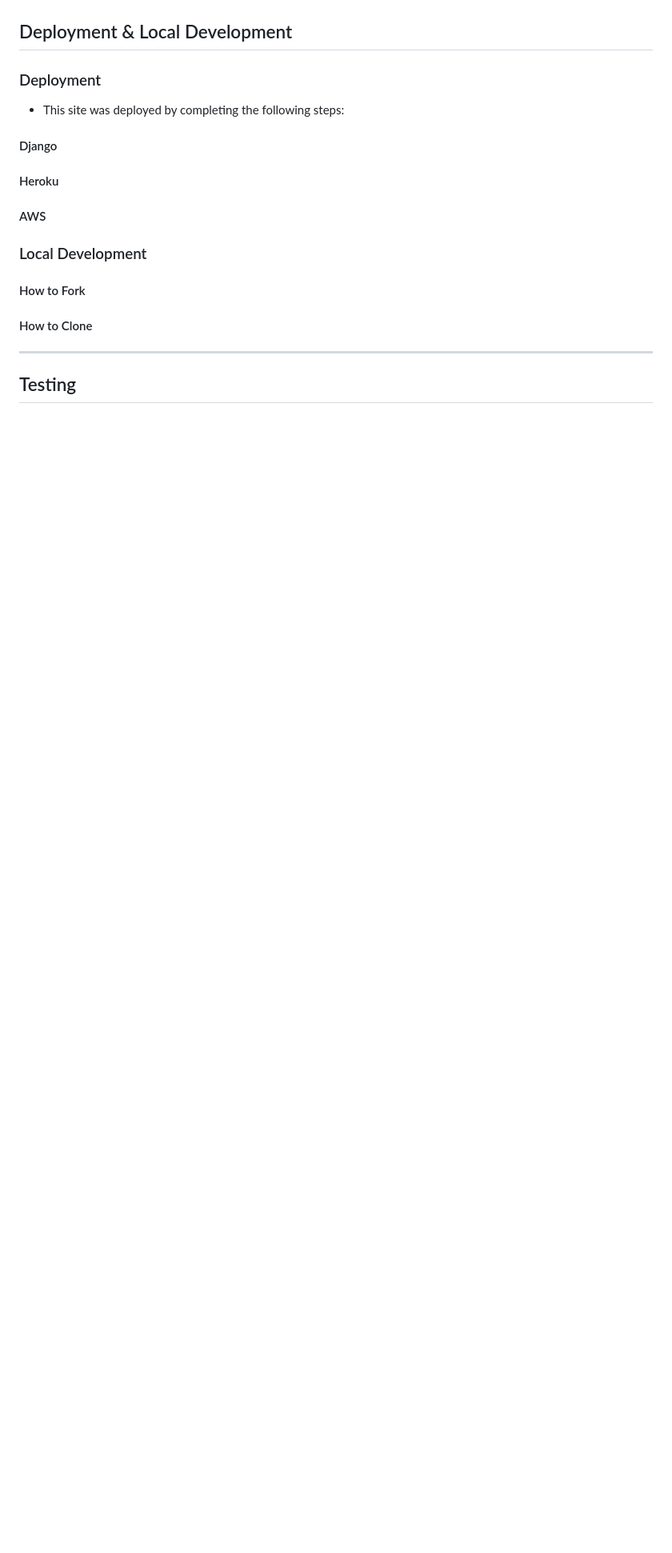
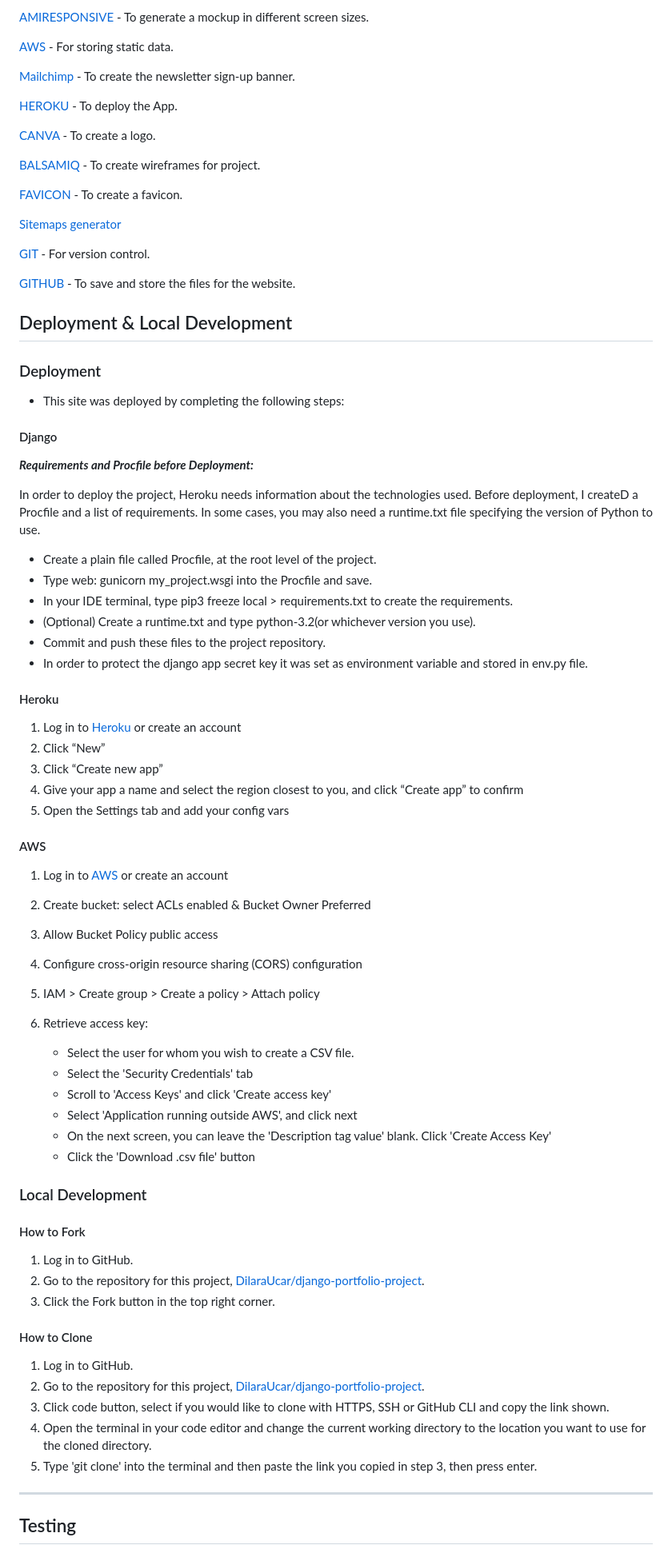
Before and after one commit to DilaraUcar/yoga_vibe_p5, a Markdown page: README.md, the part around the change printed below. Shown: that part at 80% size. Rendered like a GitHub page; blank space fills up the shorter version.

```diff
--- a/README.md
+++ b/README.md
@@ -365,3 +386,24 @@ The main technologies used are Python, Javascript, html, css & Django.
+[AMIRESPONSIVE](https://ui.dev/amiresponsive) - To generate a mockup in different screen sizes.
+
+[AWS](https://aws.amazon.com/) - For storing static data.
+
+[Mailchimp](https://mailchimp.com/) - To create the newsletter sign-up banner.
+
+[HEROKU](https://id.heroku.com/) - To deploy the App.
+
+[CANVA](https://www.canva.com/) - To create a logo.
+
+[BALSAMIQ](https://balsamiq.com/) - To create wireframes for project.
+
+[FAVICON](https://favicon.io/favicon-generator/
+) - To create a favicon.
+
+[Sitemaps generator](www.xml-sitemaps.com)
+
+[GIT](https://git-scm.com/) - For version control.
+
+[GITHUB](https://github.com/) - To save and store the files for the website.
+
 
 ## Deployment & Local Development
 
@@ -371,16 +413,59 @@ The main technologies used are Python, Javascript, html, css & Django.
 
 ####  Django
 
+***Requirements and Procfile before Deployment:***
+
+In order to deploy the project, Heroku needs information about the technologies used. Before deployment, I createD a Procfile and a list of requirements. In some cases, you may also need a runtime.txt file specifying the version of Python to use.
+
+- Create a plain file called Procfile, at the root level of the project.
+- Type web: gunicorn my_project.wsgi into the Procfile and save.
+- In your IDE terminal, type pip3 freeze local > requirements.txt to create the requirements.
+- (Optional) Create a runtime.txt and type python-3.2(or whichever version you use).
+- Commit and push these files to the project repository.
+- In order to protect the django app secret key it was set as environment variable and stored in env.py file.
+
+
 ####  Heroku
+1. Log in to [Heroku](https://id.heroku.com) or create an account
+2. Click “New”
+3. Click “Create new app”
+4. Give your app a name and select the region closest to you, and click “Create app” to confirm
+5. Open the Settings tab and add your config vars
 
 
 ####  AWS
+1. Log in to [AWS](https://aws.amazon.com/) or create an account
+2. Create bucket: select ACLs enabled & Bucket Owner Preferred
+3. Allow Bucket Policy public access
+4. Configure cross-origin resource sharing (CORS) configuration
+4. IAM >  Create group > Create a policy > Attach policy
+5. Retrieve access key:
+
+    - Select the user for whom you wish to create a CSV file.
+    - Select the 'Security Credentials' tab
+    - Scroll to 'Access Keys' and click 'Create access key'
+    - Select 'Application running outside AWS', and click next
+    - On the next screen, you can leave the 'Description tag value' blank. Click 'Create Access Key'
+    - Click the 'Download .csv file' button
+
 
 ### Local Development
 
 #### How to Fork
 
+1. Log in to GitHub.
+2. Go to the repository for this project, [DilaraUcar/django-portfolio-project](https://github.com/DilaraUcar/django-portfolio-project).
+3. Click the Fork button in the top right corner.
+
+
 #### How to Clone
+
+1. Log in to GitHub.
+2. Go to the repository for this project, [DilaraUcar/django-portfolio-project](https://github.com/DilaraUcar/django-portfolio-project).
+3. Click code button, select if you would like to clone with HTTPS, SSH or GitHub CLI and copy the link shown.
+4. Open the terminal in your code editor and change the current working directory to the location you want to use for the cloned directory.
+5. Type 'git clone' into the terminal and then paste the link you copied in step 3, then press enter.
+
 
 ---
 
```
Also changed, not shown: other parts of README.md (+27 -3 lines), docs/readme/mockup.jpeg (added), docs/readme/web-facebook-1.jpeg (added), docs/readme/web-facebook-2.jpeg (added).
